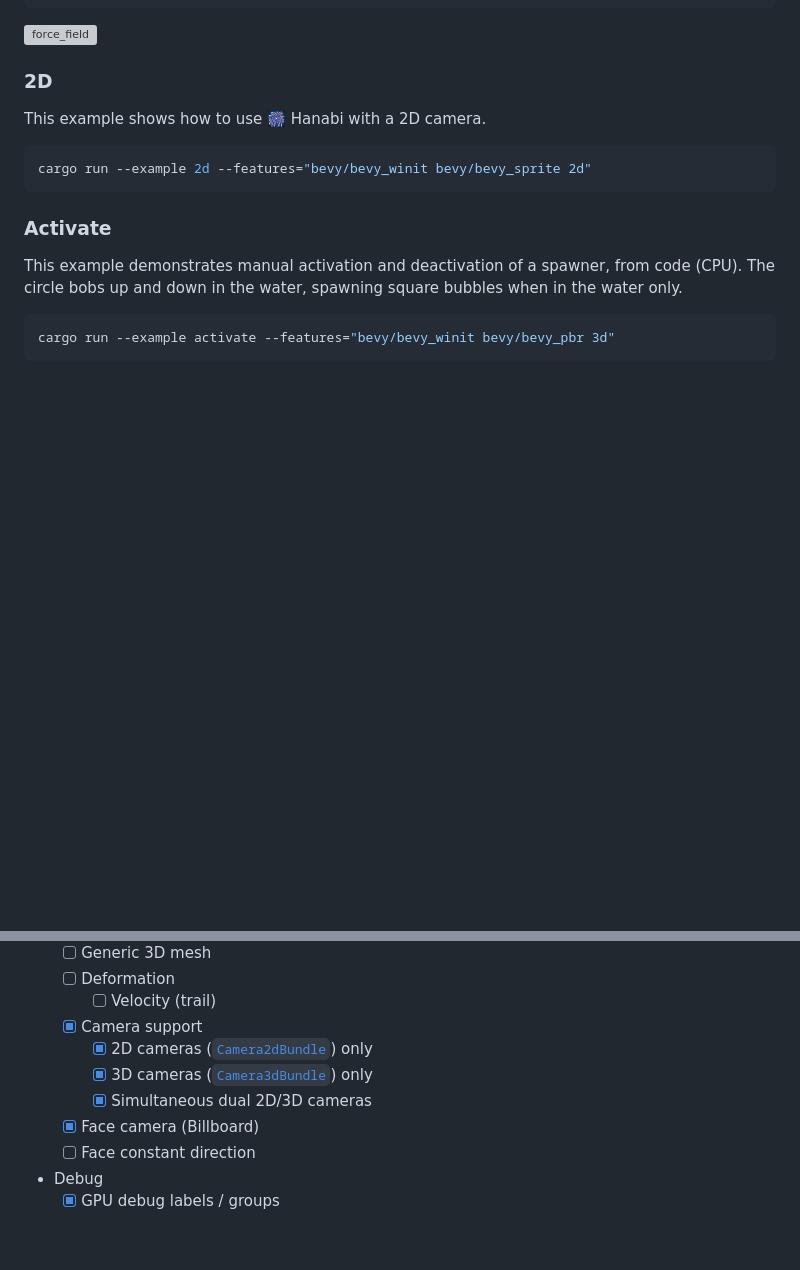
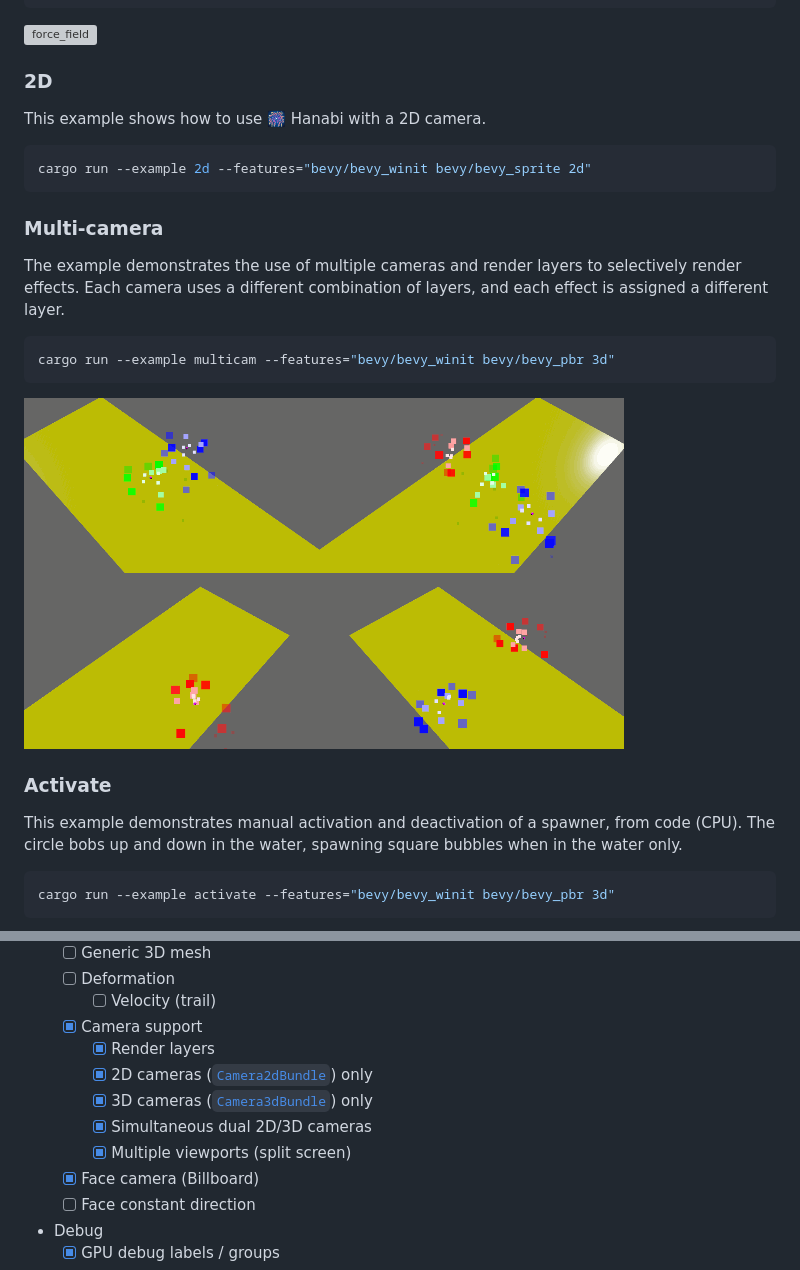
Before and after one commit to djeedai/bevy_hanabi, a Markdown page: README.md, 2 parts joined by grey strips. GitHub-like rendering; pictures changed too: examples/multicam.gif (added); blank space fills up the shorter version; grey boxes are pictures that could not be loaded.

````diff
--- a/README.md
+++ b/README.md
@@ -131,6 +131,16 @@ This example shows how to use 🎆 Hanabi with a 2D camera.
 cargo run --example 2d --features="bevy/bevy_winit bevy/bevy_sprite 2d"
 ```
 
+### Multi-camera
+
+The example demonstrates the use of multiple cameras and render layers to selectively render effects. Each camera uses a different combination of layers, and each effect is assigned a different layer.
+
+```shell
+cargo run --example multicam --features="bevy/bevy_winit bevy/bevy_pbr 3d"
+```
+
+![multicam](examples/multicam.gif)
+
 ### Activate
 
 This example demonstrates manual activation and deactivation of a spawner, from code (CPU). The circle bobs up and down in the water, spawning square bubbles when in the water only.
@@ -256,9 +266,11 @@ The image on the left has the `BillboardModifier` enabled.
   - [ ] Deformation
     - [ ] Velocity (trail)
   - [x] Camera support
+    - [x] Render layers
     - [x] 2D cameras ([`Camera2dBundle`](https://docs.rs/bevy/0.9.0/bevy/core_pipeline/core_2d/struct.Camera2dBundle.html)) only
     - [x] 3D cameras ([`Camera3dBundle`](https://docs.rs/bevy/0.9.0/bevy/core_pipeline/core_3d/struct.Camera3dBundle.html)) only
     - [x] Simultaneous dual 2D/3D cameras
+    - [x] Multiple viewports (split screen)
   - [x] Face camera (Billboard)
   - [ ] Face constant direction
 - Debug
````
Also changed, not shown: CHANGELOG.md (+2 -0 lines), 5 other files.
